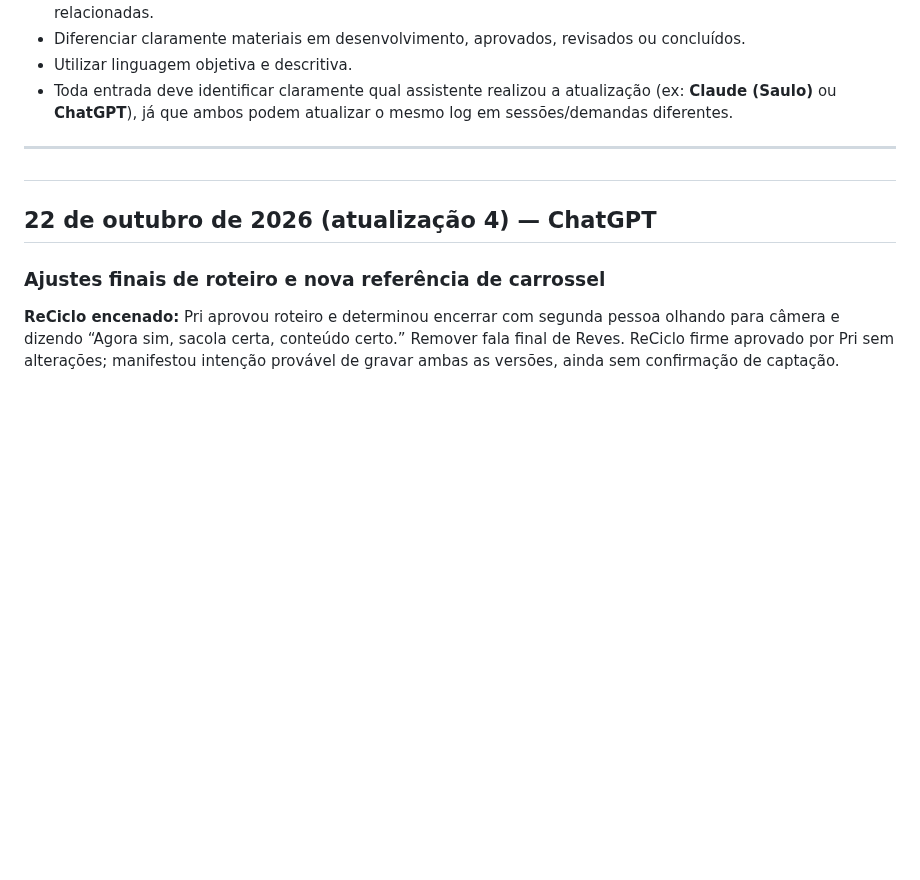
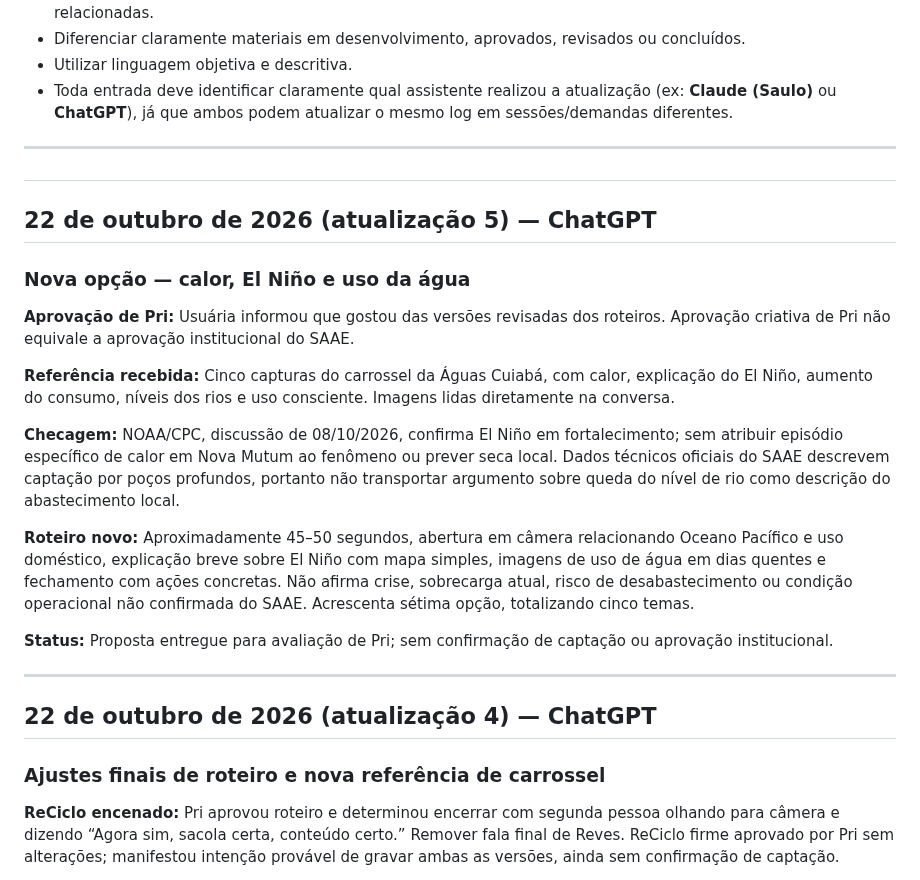
Before and after one commit to hubstudiobr/links, a Markdown page: saae-nova-mutum/LOG-DE-ATIVIDADES.md, the part around the change. Rendered like a GitHub page; blank space fills up the shorter version.

Commit message:
Acrescenta roteiro calor e El Niño adaptado a Nova Mutum

```diff
--- a/saae-nova-mutum/LOG-DE-ATIVIDADES.md
+++ b/saae-nova-mutum/LOG-DE-ATIVIDADES.md
@@ -18,6 +18,23 @@ Manter um histórico organizado de estratégias, conceitos, textos, roteiros, le
 ---
 
 #
+## 22 de outubro de 2026 (atualização 5) — ChatGPT
+
+### Nova opção — calor, El Niño e uso da água
+
+**Aprovação de Pri:** Usuária informou que gostou das versões revisadas dos roteiros. Aprovação criativa de Pri não equivale a aprovação institucional do SAAE.
+
+**Referência recebida:** Cinco capturas do carrossel da Águas Cuiabá, com calor, explicação do El Niño, aumento do consumo, níveis dos rios e uso consciente. Imagens lidas diretamente na conversa.
+
+**Checagem:** NOAA/CPC, discussão de 08/10/2026, confirma El Niño em fortalecimento; sem atribuir episódio específico de calor em Nova Mutum ao fenômeno ou prever seca local. Dados técnicos oficiais do SAAE descrevem captação por poços profundos, portanto não transportar argumento sobre queda do nível de rio como descrição do abastecimento local.
+
+**Roteiro novo:** Aproximadamente 45–50 segundos, abertura em câmera relacionando Oceano Pacífico e uso doméstico, explicação breve sobre El Niño com mapa simples, imagens de uso de água em dias quentes e fechamento com ações concretas. Não afirma crise, sobrecarga atual, risco de desabastecimento ou condição operacional não confirmada do SAAE. Acrescenta sétima opção, totalizando cinco temas.
+
+**Status:** Proposta entregue para avaliação de Pri; sem confirmação de captação ou aprovação institucional.
+
+---
+
+
 ## 22 de outubro de 2026 (atualização 4) — ChatGPT
 
 ### Ajustes finais de roteiro e nova referência de carrossel
```
